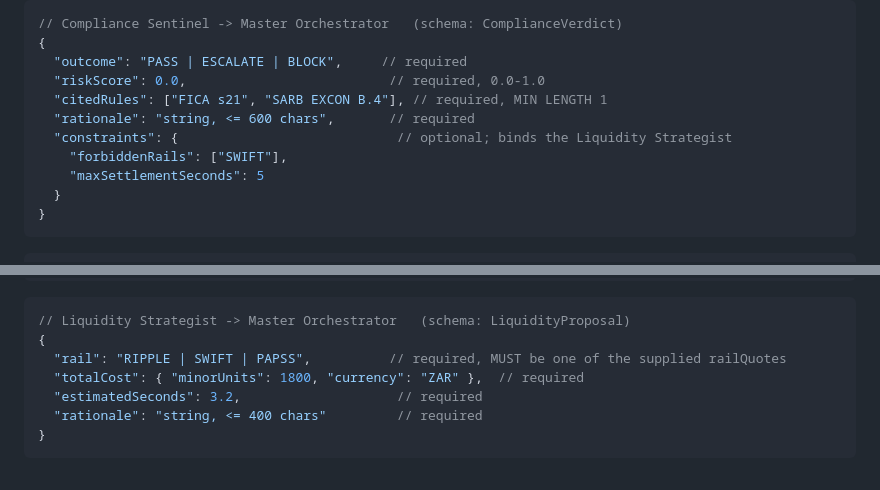
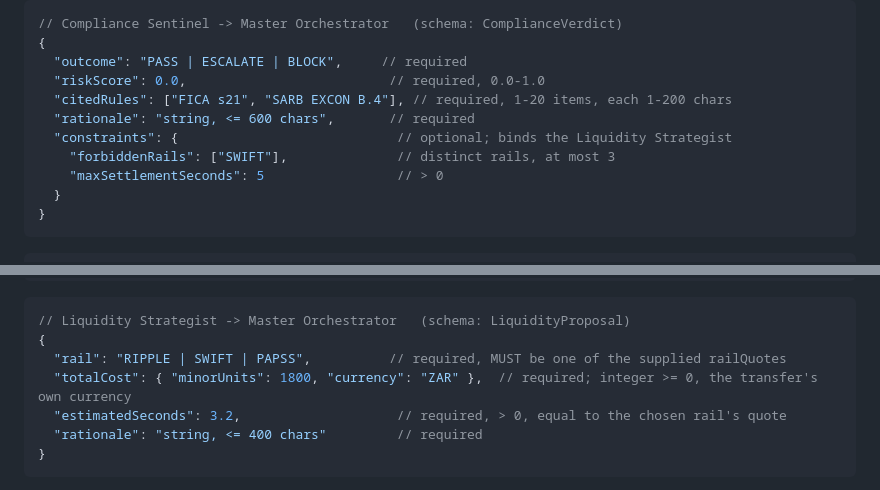
Before and after one commit to Katlego-tech/UbuntuRemit, a Markdown page: docs/design/asco-orchestrator.md, 2 parts joined by grey strips. GitHub-like rendering.

````diff
--- a/docs/design/asco-orchestrator.md
+++ b/docs/design/asco-orchestrator.md
@@ -214,11 +214,11 @@ leniently, it is re-asked once and then escalated.
 {
   "outcome": "PASS | ESCALATE | BLOCK",     // required
   "riskScore": 0.0,                          // required, 0.0-1.0
-  "citedRules": ["FICA s21", "SARB EXCON B.4"], // required, MIN LENGTH 1
+  "citedRules": ["FICA s21", "SARB EXCON B.4"], // required, 1-20 items, each 1-200 chars
   "rationale": "string, <= 600 chars",       // required
   "constraints": {                            // optional; binds the Liquidity Strategist
-    "forbiddenRails": ["SWIFT"],
-    "maxSettlementSeconds": 5
+    "forbiddenRails": ["SWIFT"],              // distinct rails, at most 3
+    "maxSettlementSeconds": 5                 // > 0
   }
 }
 ```
@@ -241,8 +241,8 @@ leniently, it is re-asked once and then escalated.
 // Liquidity Strategist -> Master Orchestrator   (schema: LiquidityProposal)
 {
   "rail": "RIPPLE | SWIFT | PAPSS",          // required, MUST be one of the supplied railQuotes
-  "totalCost": { "minorUnits": 1800, "currency": "ZAR" },  // required
-  "estimatedSeconds": 3.2,                    // required
+  "totalCost": { "minorUnits": 1800, "currency": "ZAR" },  // required; integer >= 0, the transfer's own currency
+  "estimatedSeconds": 3.2,                    // required, > 0, equal to the chosen rail's quote
   "rationale": "string, <= 400 chars"         // required
 }
 ```
````
Also changed, not shown: docs/design/inference.md (+50 -21 lines).
